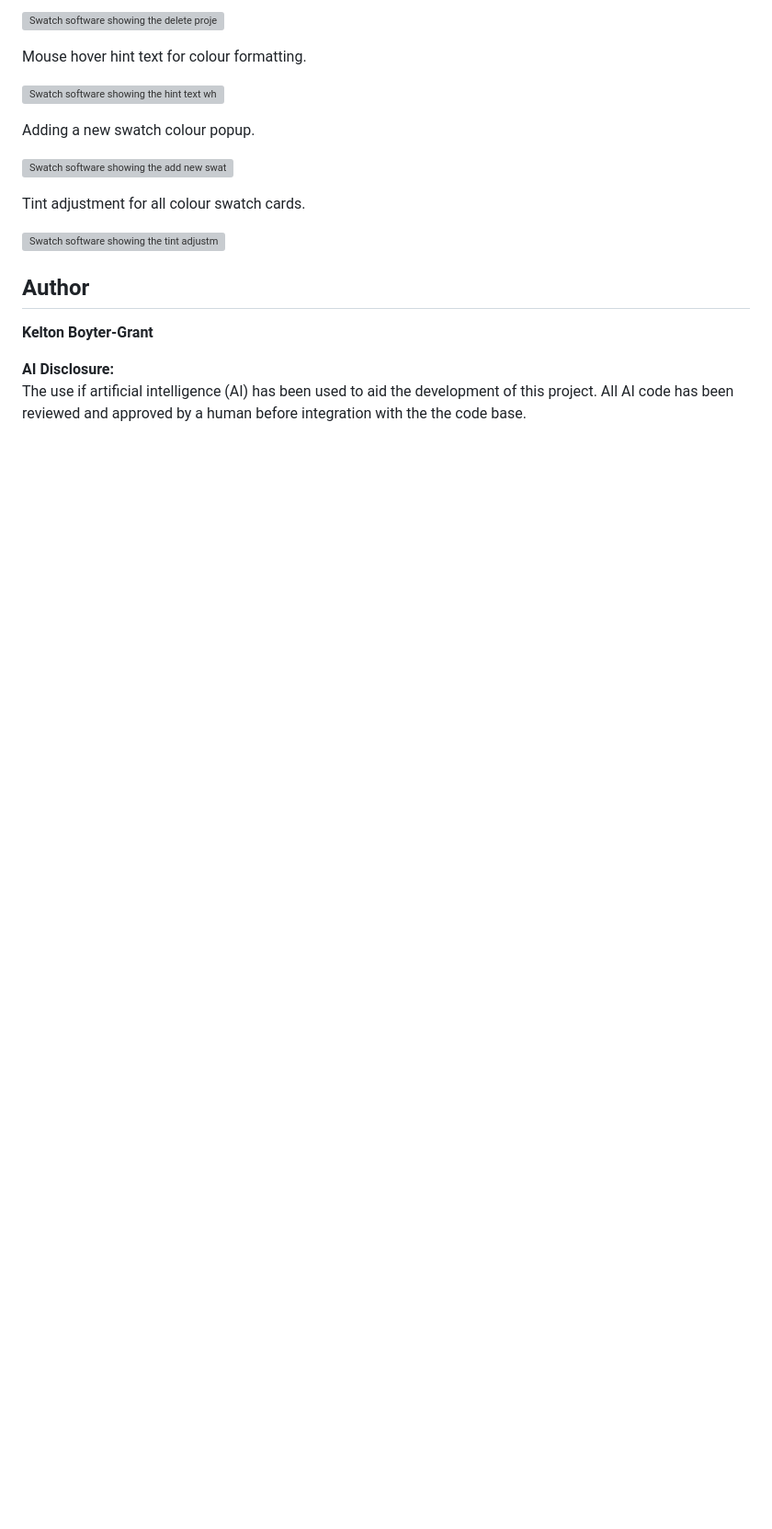
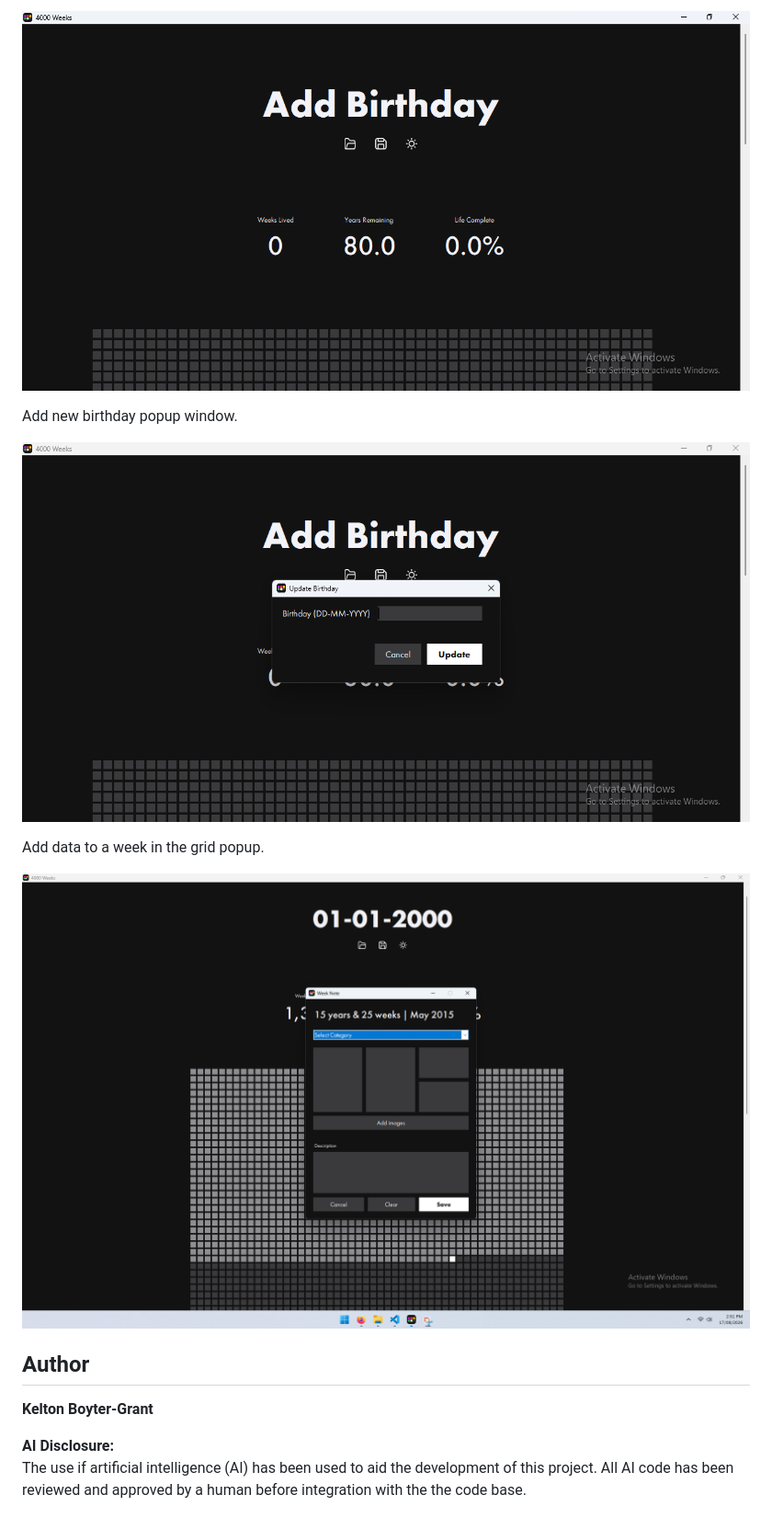
Before and after one commit to kelton123/4000_weeks, a Markdown page: README.md, the part around one of its changes. Shown at 92% size. GitHub-like rendering; pictures changed too: readme_screenshots/start_up_landing_window.png (added), readme_screenshots/update_birthday_popup.png (added), readme_screenshots/week_data_popup.png (added); blank space fills up the shorter version; grey boxes are pictures that could not be loaded.

Commit message:
Added screenshots for the readme file and update the readme to include said screenshots.

```diff
--- a/README.md
+++ b/README.md
@@ -58,21 +57,16 @@ Delete project popup.
 
 
-![Swatch software showing the delete project confirmation popup.](readme_images/swatch_delete_project_popup.png "Delete project confirmation popup")
+![4000 Weeks app window with no birthday.](readme_screenshots/start_up_landing_window.png "Visualisation window with no birthdate.")
 
-Mouse hover hint text for colour formatting.
+Add new birthday popup window.
 
 
-![Swatch software showing the hint text when formatting the colour code.](readme_images/swatch_hover_hint_format.png "Formatting the colour code")
+![4000 Weeks app update the birthdate popup.](readme_screenshots/update_birthday_popup.png "Add new birthday popup window.")
 
-Adding a new swatch colour popup.
+Add data to a week in the grid popup.
 
 
-![Swatch software showing the add new swatch popup UI.](readme_images/swatch_new_swatch.png "Create swatch popup")
-
-Tint adjustment for all colour swatch cards.
-
-
-![Swatch software showing the tint adjustment tool in action.](readme_images/swatch_tint_adjustment.png "Tint adjustment tool")
+![4000 Weeks app week information popup.](readme_screenshots/week_data_popup.png "Add data to a week in the grid popup.")
 
 ## Author
 **Kelton Boyter-Grant**
```
Also changed, not shown: other parts of README.md (+7 -8 lines), readme_screenshots/life_visualisation_grid_blank.png (added), readme_screenshots/life_visualisation_grid_blank_lightmode.png (added).
